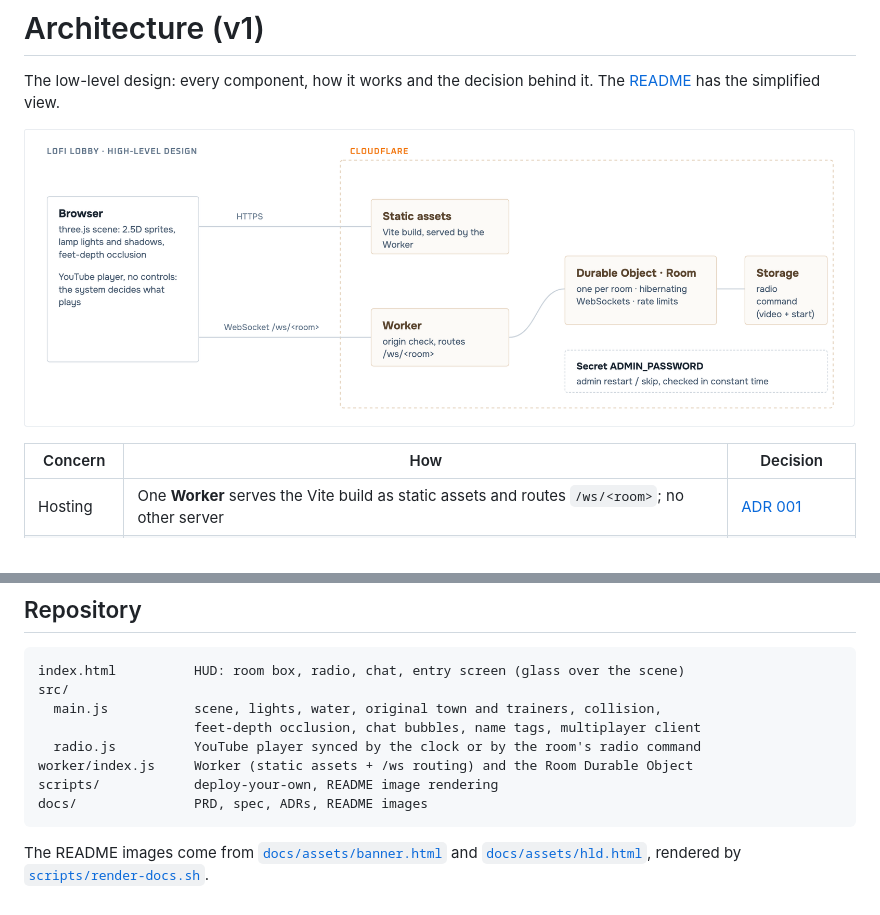
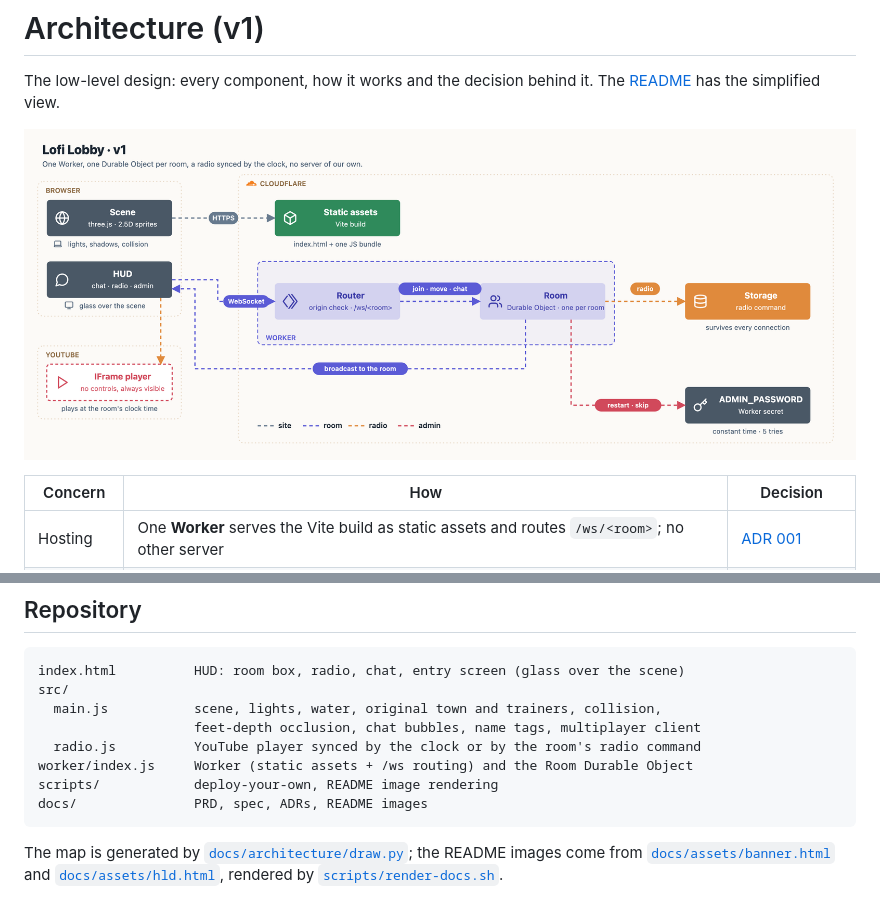
Before and after one commit to YudiG12/lofi-lobby, a Markdown page: ARCHITECTURE.md, 2 parts joined by grey strips. Drawn GitHub-style; pictures changed too: docs/architecture/v1.png (added), docs/assets/hld-light.png.

Commit message:
Architecture images in the standard style
- HLD: device illustrations, big icon tiles, orthogonal arrows, Cloudflare frame
- LLD: docs/architecture/draw.py (same framework as second-brain-mcp) -> v1.svg/v1.png,
  service/part/api boxes, one colour per flow with pill labels and a legend
- scripts/render-docs.sh renders banner, HLD and LLD

Co-Authored-By: Claude Opus 5.5 <noreply@anthropic.com>
Claude-Session: https://claude.ai/code/session_0171Udt86Um12ik7XmgczQTo

````diff
--- a/ARCHITECTURE.md
+++ b/ARCHITECTURE.md
@@ -2,7 +2,7 @@
 
 The low-level design: every component, how it works and the decision behind it. The [README](README.md) has the simplified view.
 
-![High-level design](docs/assets/hld-light.png)
+![Architecture of v1](docs/architecture/v1.png)
 
 | Concern | How | Decision |
 |---|---|---|
@@ -30,4 +30,4 @@ scripts/            deploy-your-own, README image rendering
 docs/               PRD, spec, ADRs, README images
 ```
 
-The README images come from [`docs/assets/banner.html`](docs/assets/banner.html) and [`docs/assets/hld.html`](docs/assets/hld.html), rendered by [`scripts/render-docs.sh`](scripts/render-docs.sh).
+The map is generated by [`docs/architecture/draw.py`](docs/architecture/draw.py); the README images come from [`docs/assets/banner.html`](docs/assets/banner.html) and [`docs/assets/hld.html`](docs/assets/hld.html), rendered by [`scripts/render-docs.sh`](scripts/render-docs.sh).
````
Also changed, not shown: README.md (+1 -1 lines), 5 other files.
